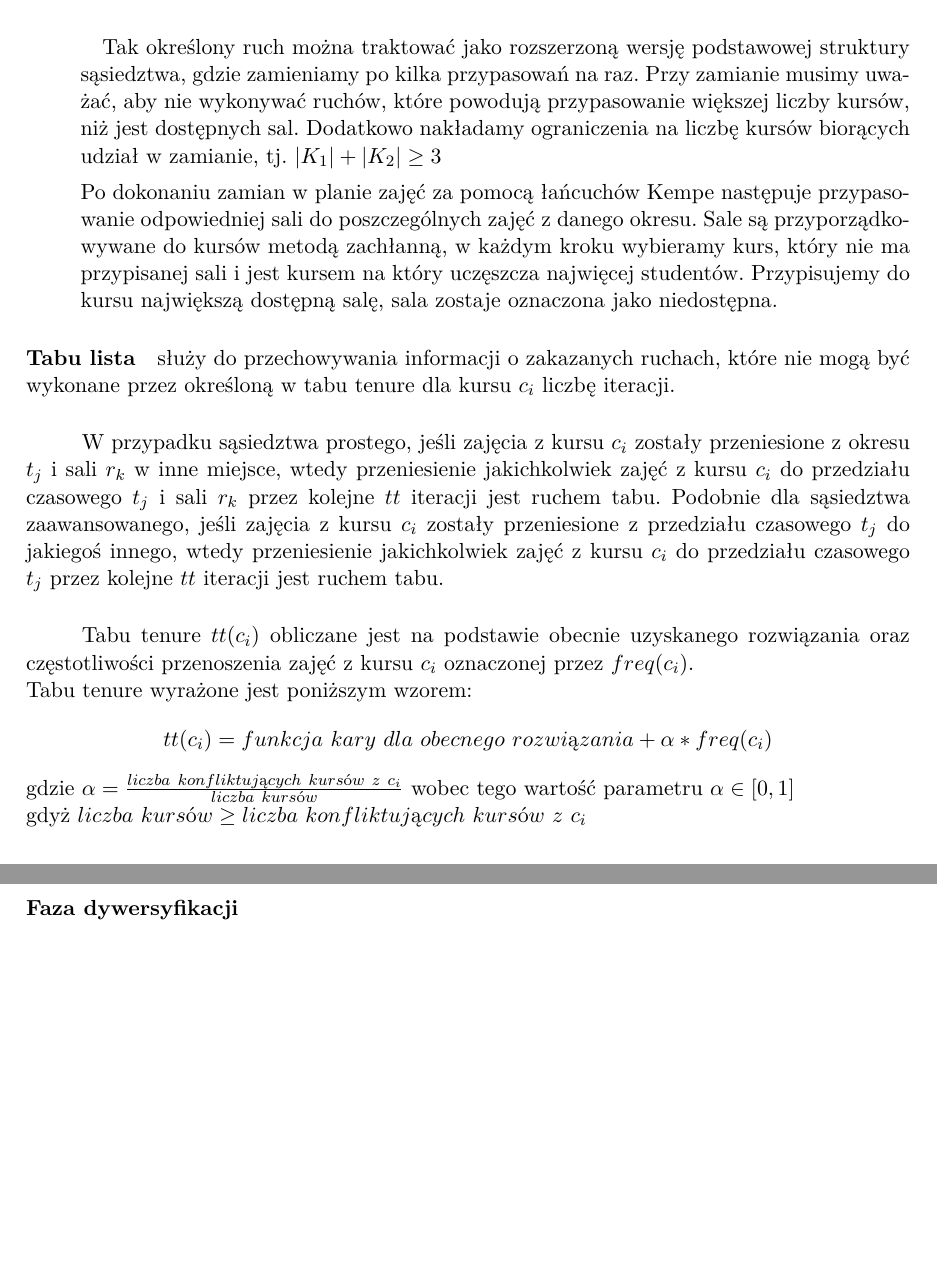
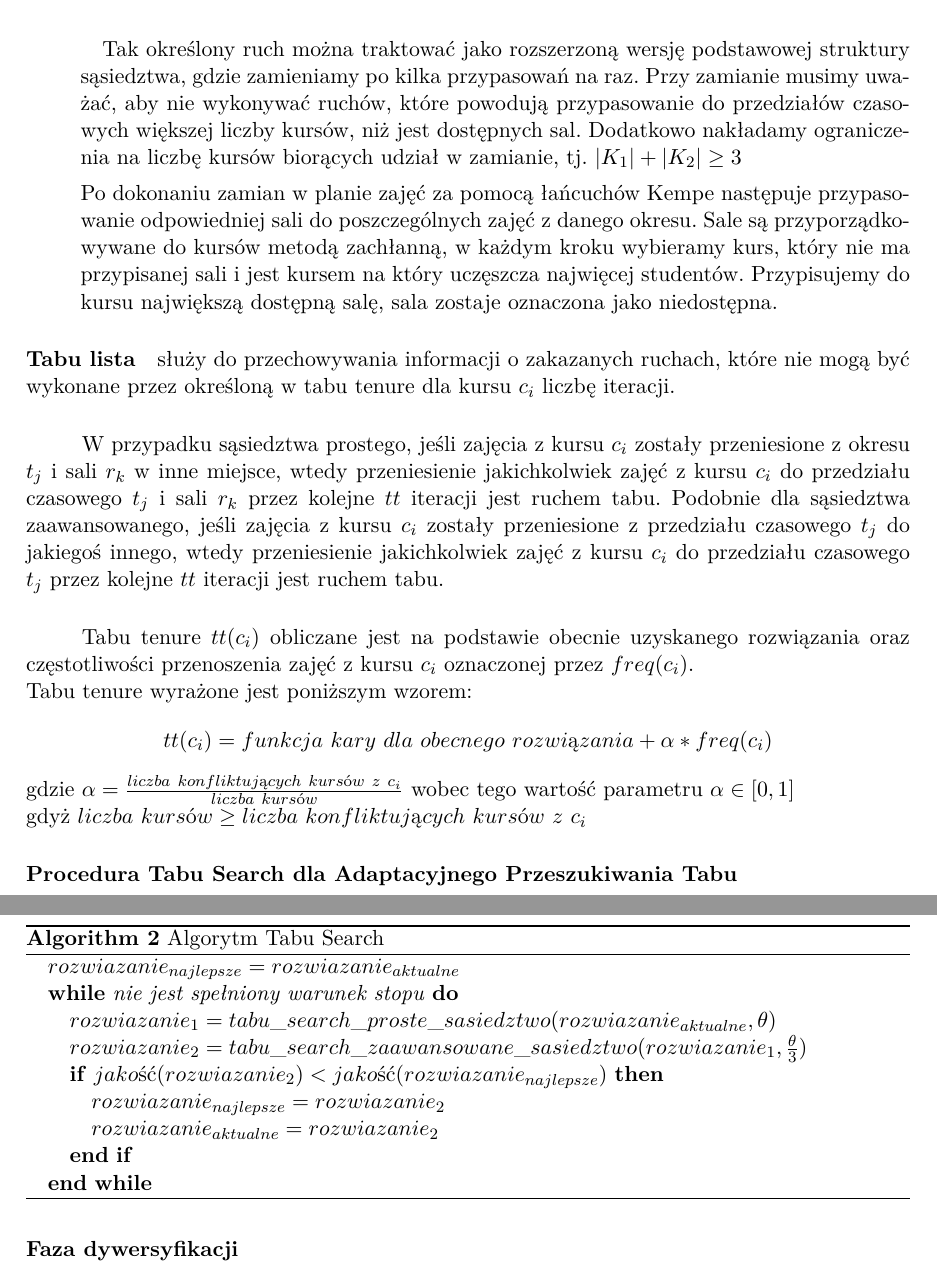
Before and after one commit to jianwang190/cats, a LaTeX thesis (docs/praca_inzynierska.tex, which reads docs/chapters/tabu.tex): two parts of pages 15 and 16 of 29 before the commit and two parts of pages 16 and 17 of 30 after it, joined at a grey line, cut so that both start at the same text, the shorter picture padded with empty space. Compiled offline with pdfLaTeX.

Commit message:
ATS work in progress

```diff
--- a/docs/chapters/tabu.tex
+++ b/docs/chapters/tabu.tex
@@ -202,4 +207,3 @@ Specjalnym przypadkiem jest, gdy jeden z łańcuchów jest pusty, wtedy:
 \[ t_i' = (t_i \setminus K) \cup (t_j \cap K)\]
 \[ t_j' = (t_j \setminus K) \cup (t_i \cap K)\]
 
-\subparagraph{}Tak określony ruch można traktować jako rozszerzoną wersję podstawowej struktury sąsiedztwa, gdzie zamieniamy po kilka przypasowań na raz. Przy zamianie musimy uważać, aby nie wykonywać ruchów, które powodują przypasowanie większej liczby kursów, niż jest dostępnych sal. Dodatkowo nakładamy ograniczenia na liczbę kursów biorących udział w zamianie, tj. $|K_1|+ |K_2| \geq 3 $
@@ -206,3 +219,9 @@ Specjalnym przypadkiem jest, gdy jeden z łańcuchów jest pusty, wtedy:
+\end{figure}
+
+\subparagraph{Przykład}
+Na rysunku powyżej po lewej stronie przedstawiono podgraf $G$, którego wierzchołkami są kursy, których zajęcia zostały przydzielone do okresów $t_i$ i $t_j$, a krawędzie przedstawiają konflikty między tymi kursami. W podgrafie można wyróżnić 5 łańcuchów Kempe: $K_a = \{c_{i1}, c_{i2}, c_{j1}, c_{j2}\}$, $K_b = \{c_{i5}\}$, $K_c = \{c_{j4}\}$, $K_d = \{c_{i3}, c_{i6}, c_{j3}\}$, $K_e = \{c_{i4}, c_{j5}, c_{j6}\}$. Przykładowa zamiana dla łańcuchów $K_d$ i $K_e$ tworzy nowe przypasowanie (na rysunku po prawej stronie) przez przydzielenie $\{c_{i3}, c_{i4}, c_{i6}\}$ do $t_j$ i $\{c_{j3}, c_{i4}, c_{i6}\}$ do $t_i$.
+
+\subparagraph{}Tak określony ruch można traktować jako rozszerzoną wersję podstawowej struktury sąsiedztwa, gdzie zamieniamy po kilka przypasowań na raz. Przy zamianie musimy uważać, aby nie wykonywać ruchów, które powodują przypasowanie do przedziałów czasowych większej liczby kursów, niż jest dostępnych sal. Dodatkowo nakładamy ograniczenia na liczbę kursów biorących udział w zamianie, tj. $|K_1|+ |K_2| \geq 3 $
 
 %- room assignment
 \par Po dokonaniu zamian w planie zajęć za pomocą łańcuchów Kempe następuje przypasowanie odpowiedniej sali do poszczególnych zajęć z danego okresu. Sale są przyporządkowywane do kursów metodą zachłanną, w każdym kroku wybieramy kurs, który nie ma przypisanej sali i jest kursem na który uczęszcza najwięcej studentów. Przypisujemy do kursu największą dostępną salę, sala zostaje oznaczona jako niedostępna.
@@ -218,6 +237,24 @@ Tabu tenure wyrażone jest poniższym wzorem:
  \[tt(c_{i}) = funkcja\ kary\ dla\ obecnego\ rozwiązania + \alpha * freq(c_{i}) \]
 gdzie ${\alpha = \frac{liczba\ konfliktujących\ kursów\ z\ c_{i}}{liczba\ kursów}}$ wobec tego wartość parametru ${\alpha \in [0, 1]}$ \\
 gdyż ${liczba\ kursów \geq liczba\ konfliktujących\ kursów\ z\ c_{i}} $
+
+\paragraph{Procedura Tabu Search dla Adaptacyjnego Przeszukiwania Tabu}
+\hfill
+\begin{algorithm}[H]
+    \caption{Algorytm Tabu Search}
+    \begin{algorithmic}
+    \STATE{$rozwiazanie_{najlepsze} = rozwiazanie_{aktualne}$}
+    \WHILE{\emph{nie jest spełniony warunek stopu}}
+    \STATE{$rozwiazanie_1 = tabu\_search\_proste\_sasiedztwo(rozwiazanie_{aktualne}, \theta)$}
+    \STATE{$rozwiazanie_2 = tabu\_search\_zaawansowane\_sasiedztwo(rozwiazanie_1, \frac{\theta}{3})$}
+    \IF	{$jakość(rozwiazanie_2)<jakość(rozwiazanie_{najlepsze})$}
+    \STATE $rozwiazanie_{najlepsze} = rozwiazanie_2$
+    \STATE $rozwiazanie_{aktualne} = rozwiazanie_2$
+    \ENDIF
+
+    \ENDWHILE
+    \end{algorithmic}
+    \end{algorithm}
 
 \subsubsection{Faza dywersyfikacji}
 \par Jeżeli rozwiązanie nie może zostać poprawione za pomocą algorytmu tabu search uruchamiana jest trzecia faza - faza dywersyfikacji. Głównym jej elementem jest losowy operator zaburzeń mający na celu zniszczenie osiągniętego lokalnego minimum. Początkowo identyfikowane są zajęcia z wysoką karą wynikającą z funkcji oceny  i losowo wybierane są zajęcia dla których zostaną dokonane zamiany sprecyzowane w poprzedniej fazie.
--- a/docs/praca_inzynierska.tex
+++ b/docs/praca_inzynierska.tex
@@ -11,7 +11,12 @@
 \usepackage[top=3cm, bottom=3cm, left=3cm, right=3cm]{geometry}
 \usepackage{algorithm,algorithmic}
 \title{System do automatyzacji procesu składania planu zajęć z wykorzystaniem algorytmów genetycznych}
-
+\author{
+	Katarzyna Śmietanka \\
+	Filip Czajkowski \\
+	Tomasz Dziopa\\
+	Paweł Jastrzębski
+}
 \begin{document}
 
 %
```
Also changed, not shown: docs/kempeSwap.png (added), docs/chapters/tabu.tex (32 more changed lines), docs/praca_inzynierska.tex (2 more changed lines).
